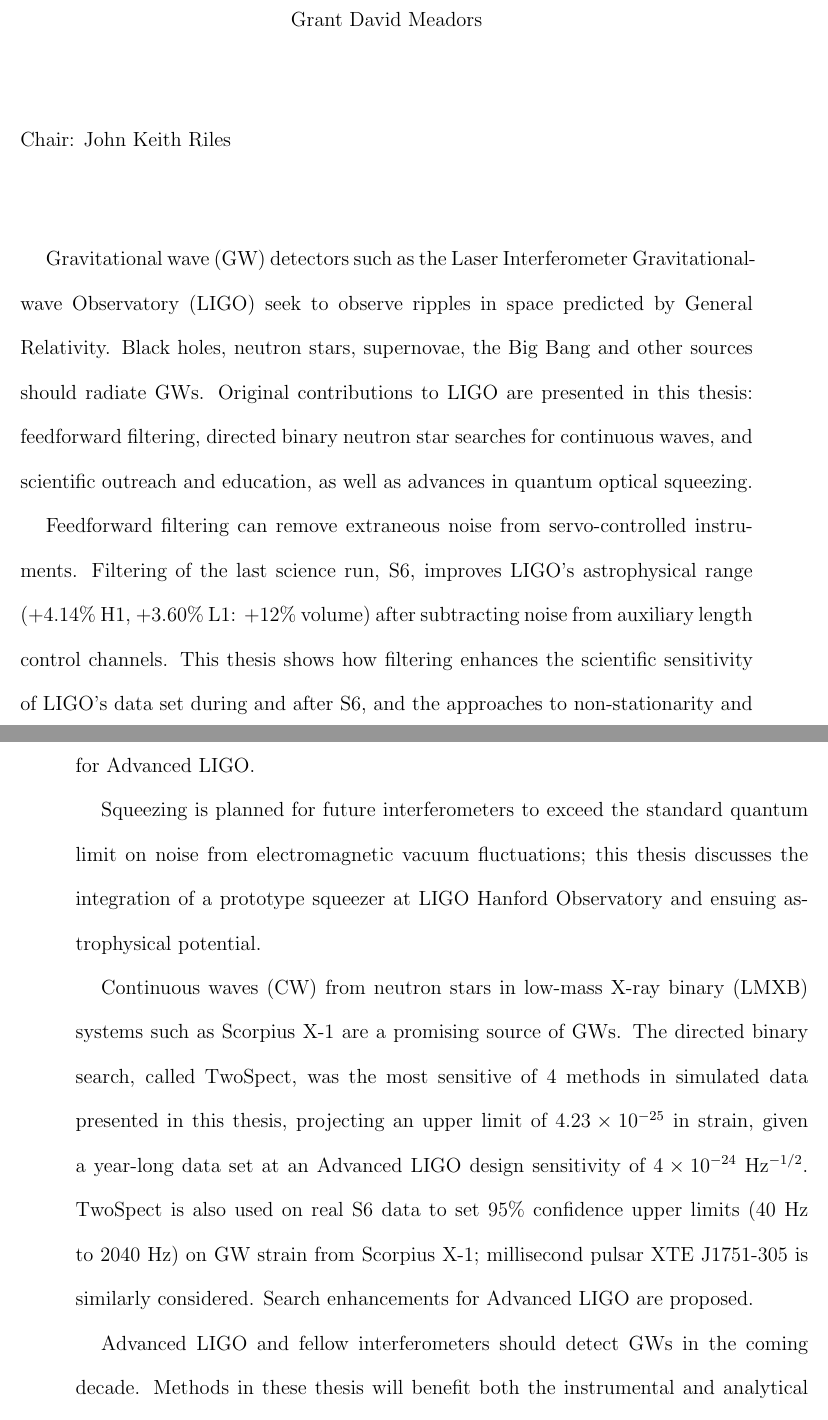
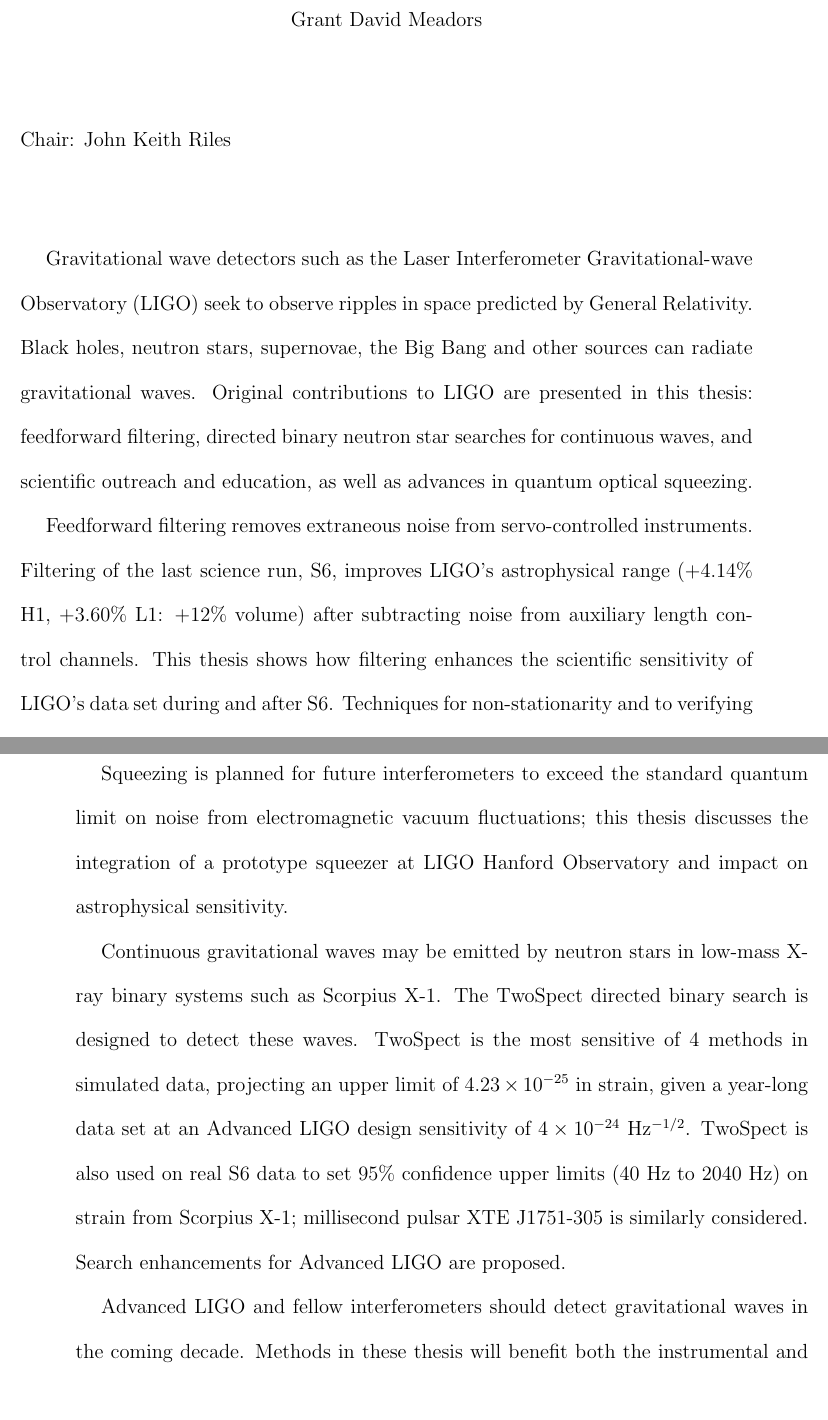
Before and after one commit to grantmeadors/Meadors-thesis, a LaTeX thesis (thesis.tex): two parts of pages 255 and 256 of 256, joined at a grey line, cut so that both start at the same text, the shorter picture padded with empty space. Compiled offline with pdfLaTeX; a LaTeX package or settings file that is missing is left out.

Commit message:
Worked on abstract a bit more

```diff
--- a/thesis.tex
+++ b/thesis.tex
@@ -269,22 +269,24 @@ This dissertation bears LIGO Document number DCC-P1400102~\footnote{For further
 \startabstractpage
 {Directed searches for continuous gravitational waves from spinning neutron stars in binary systems } {Grant David Meadors} {Chair: John Keith Riles}
 
-Gravitational wave (GW) detectors such as the Laser Interferometer Gravitational-wave Observatory (LIGO) seek to observe ripples in space predicted by General Relativity.
-Black holes, neutron stars, supernovae, the Big Bang and other sources should radiate GWs.
+Gravitational wave detectors such as the Laser Interferometer Gravitational-wave Observatory (LIGO) seek to observe ripples in space predicted by General Relativity.
+Black holes, neutron stars, supernovae, the Big Bang and other sources can radiate gravitational waves.
 Original contributions to LIGO are presented in this thesis: feedforward filtering, directed binary neutron star searches for continuous waves, and scientific outreach and education, as well as advances in quantum optical squeezing.
 
-Feedforward filtering can remove extraneous noise from servo-controlled instruments.
+Feedforward filtering removes extraneous noise from servo-controlled instruments.
 Filtering of the last science run, S6, improves LIGO's astrophysical range (+4.14\% H1, +3.60\% L1: +12\% volume) after subtracting noise from auxiliary length control channels.
-This thesis shows how filtering enhances the scientific sensitivity of LIGO's data set during and after S6, and the approaches to non-stationarity and to verifying calibration and integrity may apply to comparable methods of interest for Advanced LIGO.
+This thesis shows how filtering enhances the scientific sensitivity of LIGO's data set during and after S6.
+Techniques for non-stationarity and to verifying calibration and integrity may apply to Advanced LIGO.
 
-Squeezing is planned for future interferometers to exceed the standard quantum limit on noise from electromagnetic vacuum fluctuations; this thesis discusses the integration of a prototype squeezer at LIGO Hanford Observatory and ensuing astrophysical potential.
+Squeezing is planned for future interferometers to exceed the standard quantum limit on noise from electromagnetic vacuum fluctuations; this thesis discusses the integration of a prototype squeezer at LIGO Hanford Observatory and impact on astrophysical sensitivity.
 
-Continuous waves (CW) from neutron stars in low-mass X-ray binary (LMXB) systems such as Scorpius X-1 are a promising source of GWs.
-The directed binary search, called TwoSpect, was the most sensitive of 4 methods in simulated data presented in this thesis, projecting an upper limit of $4.23\times 10^{-25}$ in strain, given a year-long data set at an Advanced LIGO design sensitivity of $4\times 10^{-24}$ Hz$^{-1/2}$.
-TwoSpect is also used on real S6 data to set 95\% confidence upper limits (40 Hz to 2040 Hz) on GW strain from Scorpius X-1; millisecond pulsar XTE J1751-305 is similarly considered.
+Continuous gravitational waves may be emitted by neutron stars in low-mass X-ray binary systems such as Scorpius X-1.
+The TwoSpect directed binary search is designed to detect these waves.
+TwoSpect is the most sensitive of 4 methods in simulated data, projecting an upper limit of $4.23\times 10^{-25}$ in strain, given a year-long data set at an Advanced LIGO design sensitivity of $4\times 10^{-24}$ Hz$^{-1/2}$.
+TwoSpect is also used on real S6 data to set 95\% confidence upper limits (40 Hz to 2040 Hz) on strain from Scorpius X-1; millisecond pulsar XTE J1751-305 is similarly considered.
 Search enhancements for Advanced LIGO are proposed.
 
-Advanced LIGO and fellow interferometers should detect GWs in the coming decade.
+Advanced LIGO and fellow interferometers should detect gravitational waves in the coming decade.
 Methods in these thesis will benefit both the instrumental and analytical sides of observation.
 
 %Gravitational wave (GW) detectors should soon reveal the universe in a way unlike any existing kind of telescope.
```
Also changed, not shown: 2 other files.
